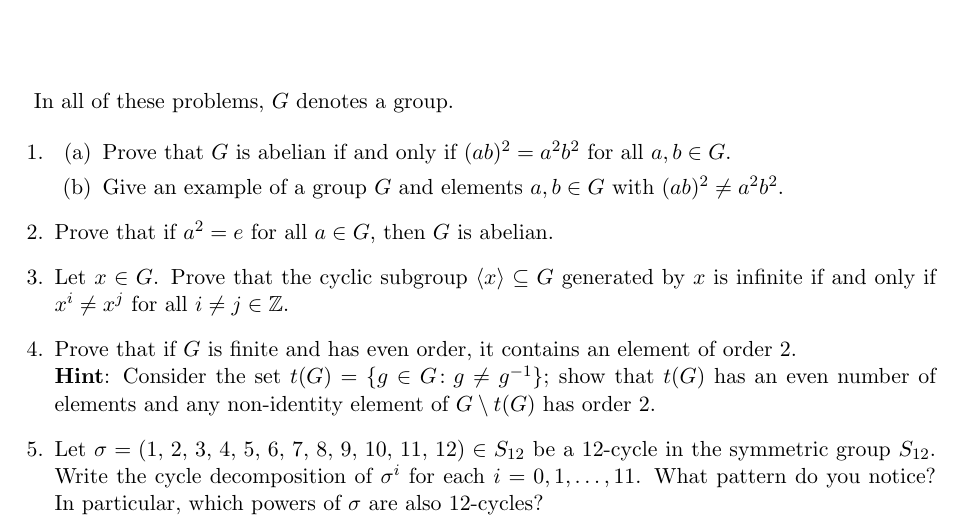
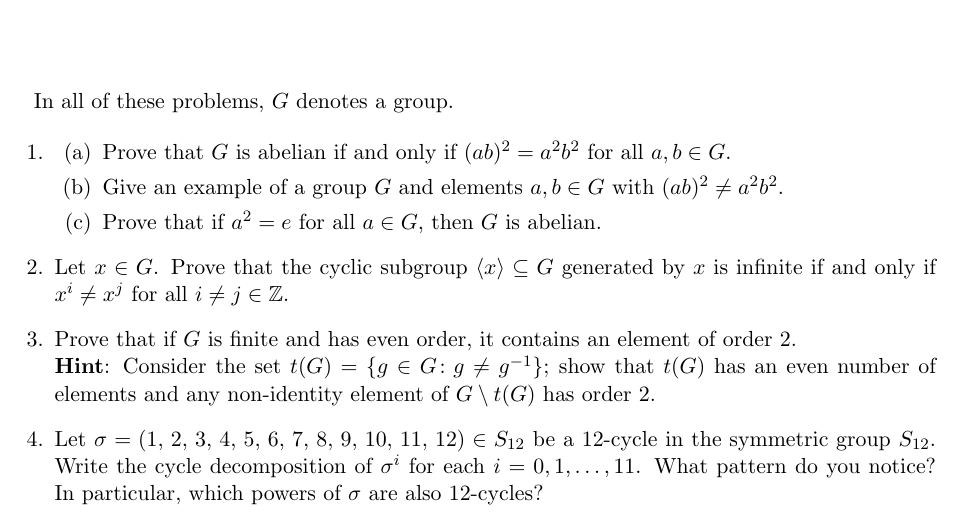
Before and after one commit to samuelfhopkins/samuelfhopkins.github.io, a LaTeX problem sheet (classes/210/hw1.tex): part of the page, cut so that both start at the same text. Compiled offline with pdfLaTeX.

Commit message:
Add files via upload

```diff
--- a/classes/210/hw1.tex
+++ b/classes/210/hw1.tex
@@ -20,9 +20,8 @@ In all of these problems, $G$ denotes a group.
 \item \begin{enumerate}
 \item Prove that $G$ is abelian if and only if $(ab)^2=a^2b^2$ for all $a,b\in G$.
 \item Give an example of a group $G$ and elements $a,b\in G$ with $(ab)^2\neq a^2b^2$.
+\item Prove that if $a^2 = e$ for all $a\in G$, then $G$ is abelian.
 \end{enumerate}
-
-\item Prove that if $a^2 = e$ for all $a\in G$, then $G$ is abelian.
 
 \item Let $x\in G$. Prove that the cyclic subgroup $\langle x \rangle \subseteq G$ generated by $x$ is infinite if and only if $x^{i} \neq x^{j}$ for all $i \neq j \in \mathbb{Z}$.
 
```
Also changed, not shown: classes/210/hw1.pdf.
